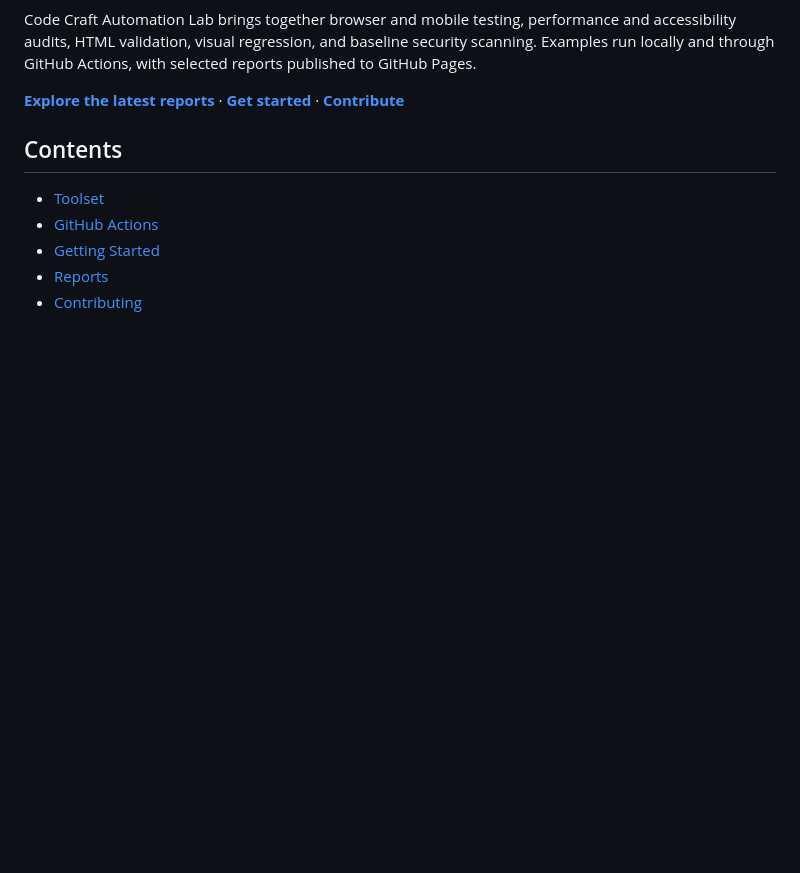
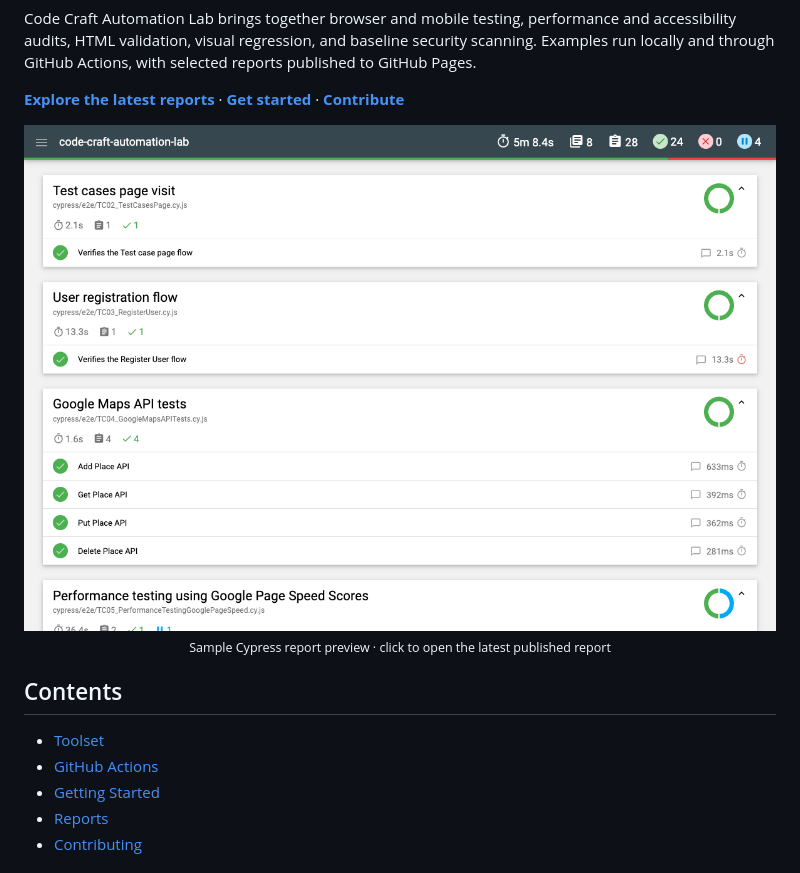
Before and after one commit to Akanksha-099/CypressAutomation, a Markdown page: README.md, the part around the change. Drawn GitHub-style; pictures changed too: assets/cypress-report-preview.png (added); blank space fills up the shorter version.

Commit message:
Added report url

```diff
--- a/README.md
+++ b/README.md
@@ -30,6 +30,14 @@
 Code Craft Automation Lab brings together browser and mobile testing, performance and accessibility audits, HTML validation, visual regression, and baseline security scanning. Examples run locally and through GitHub Actions, with selected reports published to GitHub Pages.
 
 **[Explore the latest reports](#reports)** · **[Get started](#getting-started)** · **[Contribute](CONTRIBUTING.md)**
+
+<div align="center">
+  <a href="https://Akanksha-099.github.io/code-craft-automation-lab/cypress-reports/html/latest-report.html">
+    <img src="assets/cypress-report-preview.png" alt="Preview of the Cypress test report showing test suites, duration, and pass/fail counts" width="900">
+  </a>
+  <br>
+  <sub>Sample Cypress report preview · click to open the latest published report</sub>
+</div>
 
 ## Contents
 
```
